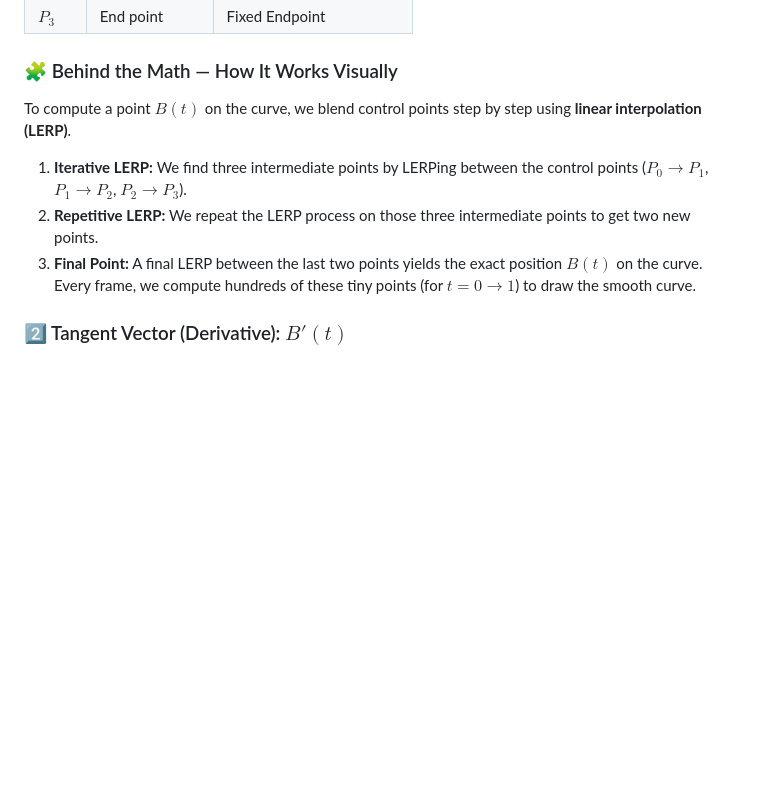
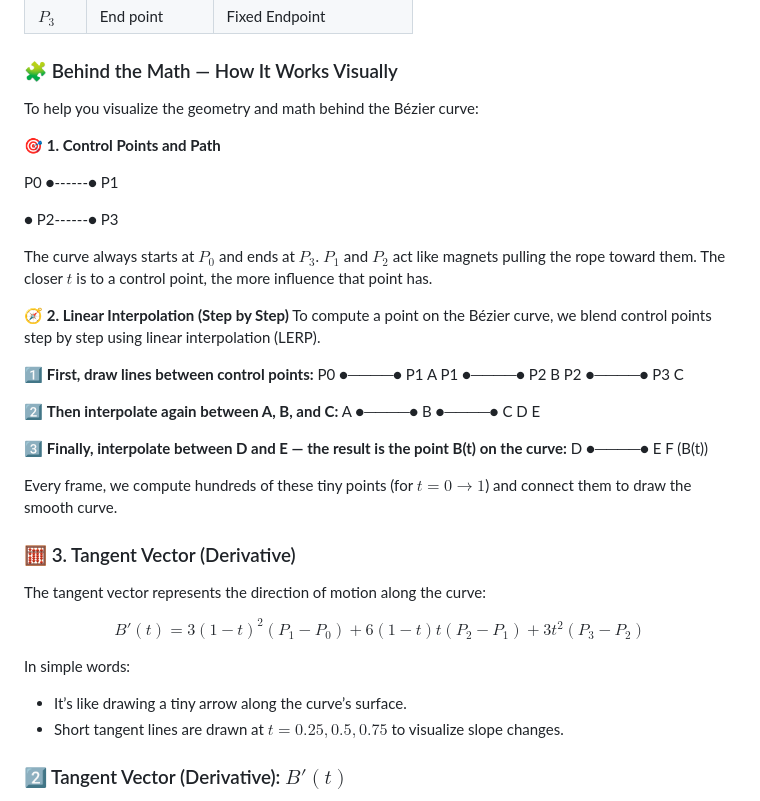
Before and after one commit to nileshparmar-web/Assignment-Interactive-B-zier-Curve-with-Physics-Sensor-Control, a Markdown page: README.md, the part around the change. Rendered like a GitHub page; blank space fills up the shorter version.

Commit message:
Update README with project details and structure

```diff
--- a/README.md
+++ b/README.md
@@ -35,11 +35,42 @@ $$B(t) = (1-t)^3P_0 + 3(1-t)^2tP_1 + 3(1-t)t^2P_2 + t^3P_3$$
 
 ### 🧩 Behind the Math — How It Works Visually
 
-To compute a point $B(t)$ on the curve, we blend control points step by step using **linear interpolation (LERP)**.
+To help you visualize the geometry and math behind the Bézier curve:
 
-1.  **Iterative LERP:** We find three intermediate points by LERPing between the control points ($P_0 \to P_1$, $P_1 \to P_2$, $P_2 \to P_3$).
-2.  **Repetitive LERP:** We repeat the LERP process on those three intermediate points to get two new points.
-3.  **Final Point:** A final LERP between the last two points yields the exact position $B(t)$ on the curve. Every frame, we compute hundreds of these tiny points (for $t=0 \to 1$) to draw the smooth curve.
+🎯 **1. Control Points and Path**
+
+P0 ●------● P1
+
+● P2------● P3
+
+The curve always starts at $P_0$ and ends at $P_3$.
+$P_1$ and $P_2$ act like magnets pulling the rope toward them.
+The closer $t$ is to a control point, the more influence that point has.
+
+🧭 **2. Linear Interpolation (Step by Step)**
+To compute a point on the Bézier curve, we blend control points step by step using linear interpolation (LERP).
+
+1️⃣ **First, draw lines between control points:**
+P0 ●────● P1 A P1 ●────● P2 B P2 ●────● P3 C
+
+2️⃣ **Then interpolate again between A, B, and C:**
+A ●────● B ●────● C D E
+
+3️⃣ **Finally, interpolate between D and E — the result is the point B(t) on the curve:**
+D ●────● E F (B(t))
+
+Every frame, we compute hundreds of these tiny points (for $t = 0 \to 1$) and connect them to draw the smooth curve.
+
+### 🧮 3. Tangent Vector (Derivative)
+
+The tangent vector represents the direction of motion along the curve:
+
+$$B'(t)=3(1−t)^2(P_1−P_0) + 6(1−t)t(P_2−P_1) + 3t^2(P_3−P_2)$$
+
+In simple words:
+
+* It’s like drawing a tiny arrow along the curve’s surface.
+* Short tangent lines are drawn at $t=0.25, 0.5, 0.75$ to visualize slope changes.
 
 ### 2️⃣ Tangent Vector (Derivative): $B'(t)$
 
```
